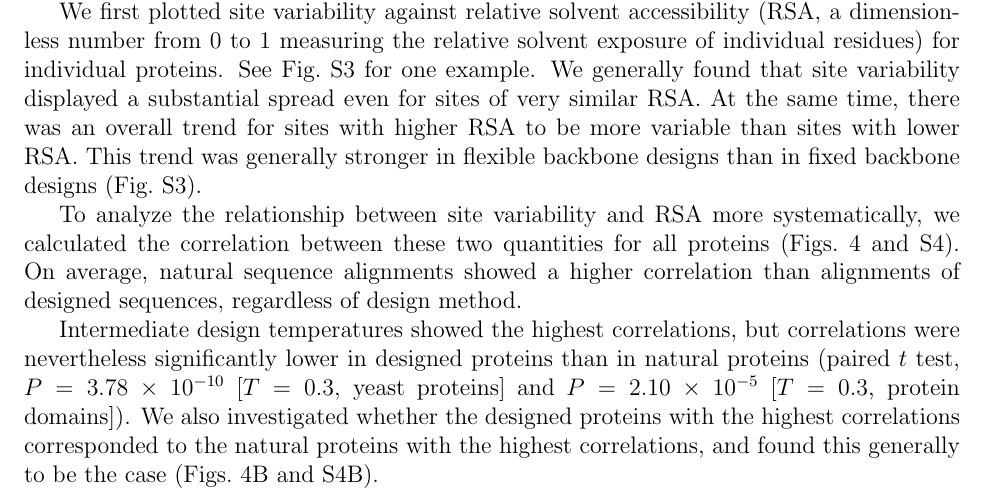
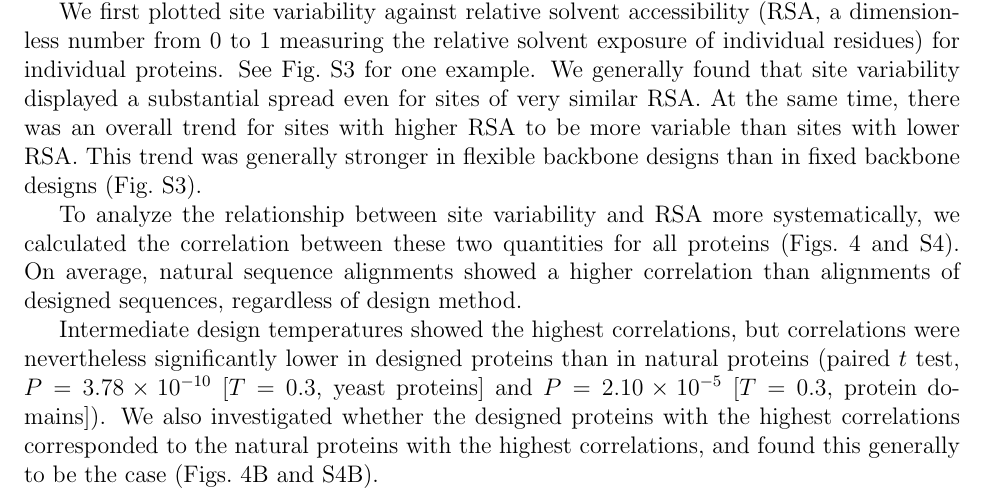
Before and after one commit to clauswilke/protein_design_and_site_variability, a LaTeX paper (latex/design_paper.tex): part of page 6 of 21, cut so that both start at the same text. Compiled offline with pdfLaTeX.

Commit message:
minor fixes

```diff
--- a/latex/design_paper.tex
+++ b/latex/design_paper.tex
@@ -113,7 +113,7 @@ We first plotted site variability against relative solvent accessibility (RSA, a
 
 To analyze the relationship between site variability and RSA more systematically, we calculated the correlation between these two quantities for all proteins (Figs.~\ref{Correlation_figure} and~\ref{Correlation_figure_Noah}). On average, natural sequence alignments showed a higher correlation than alignments of designed sequences, regardless of design method.
 
-Intermediate design temperatures showed the highest correlations, but correlations were nevertheless significantly lower in designed proteins than in natural proteins (paired $t$ test, $P=  3.78$  $\times$  $10^{-10}$ [$T=0.3$, yeast proteins] and $P= 2.10$ $\times$  $10^{-5} $ [$T=0.3$, protein domains]).  We also investigated whether the designed proteins with the highest correlations corresponded to the natural proteins with the highest correlations, and found this generally to be the case (Figs.~\ref{Correlation_figure}B and~\ref{Correlation_figure_Noah}B).
+Intermediate design temperatures showed the highest correlations, but correlations were nevertheless significantly lower in designed proteins than in natural proteins (paired $t$ test, $P=3.78\times 10^{-10}$ [$T=0.3$, yeast proteins] and $P= 2.10\times 10^{-5}$ [$T=0.3$, protein domains]).  We also investigated whether the designed proteins with the highest correlations corresponded to the natural proteins with the highest correlations, and found this generally to be the case (Figs.~\ref{Correlation_figure}B and~\ref{Correlation_figure_Noah}B).
 
 Our finding that correlations between site entropy and RSA are lower in designed proteins than in natural proteins indicates that, in designed proteins, site variability is too uniform across different solvent exposure states. In short, designed proteins are either too variable in the core or too conserved on the surface. To obtain a clearer picture of how exactly designed proteins differed from natural proteins, we once more considered the distributions of mean site entropies, but now calculated separately for buried sites ($\text{RSA}\leq0.05$), for partially buried sites ($0.05<\text{RSA}\leq0.25$), and for exposed sites ($\text{RSA}>0.25$). Figure~\ref{Mean_Entropy_Surface_Core} shows the medians of these distributions. For designed proteins, the mean site variabilities of exposed and of partially buried sites are close in magnitude while the mean site variabilities of buried sites are generally consistently lower. By contrast, in natural sequences exposed sites show much more variability than partially buried sites.
 
```
